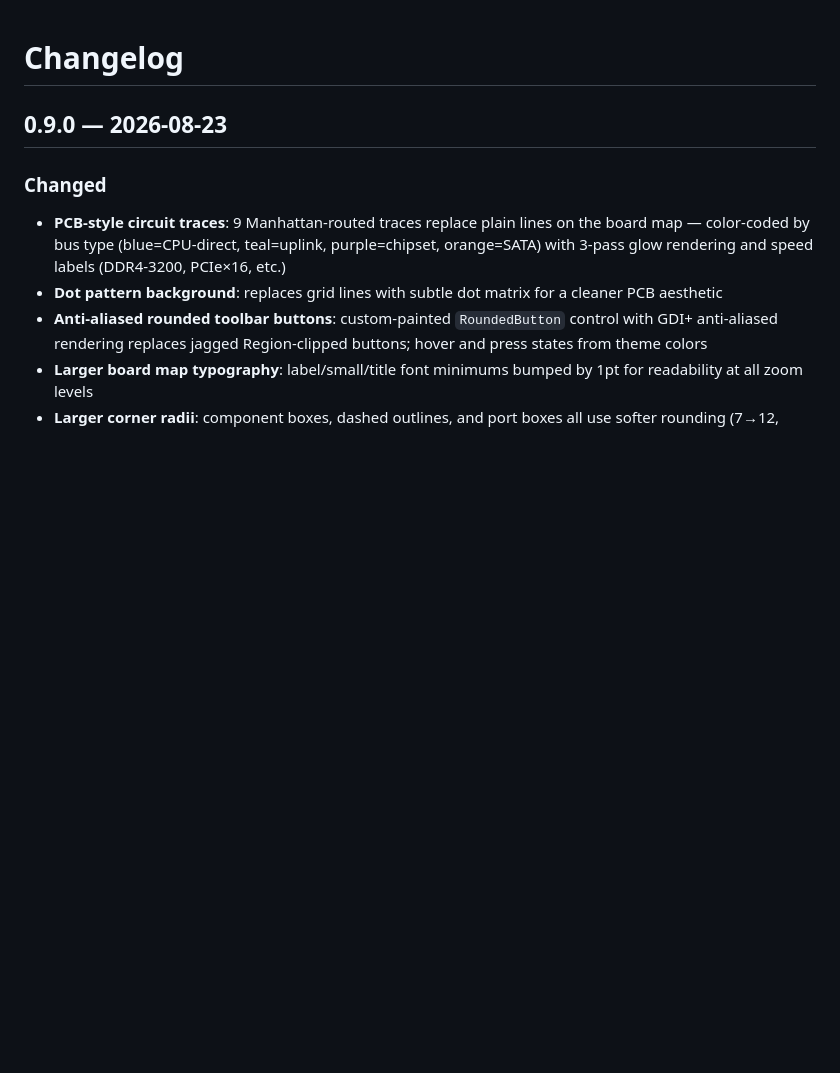
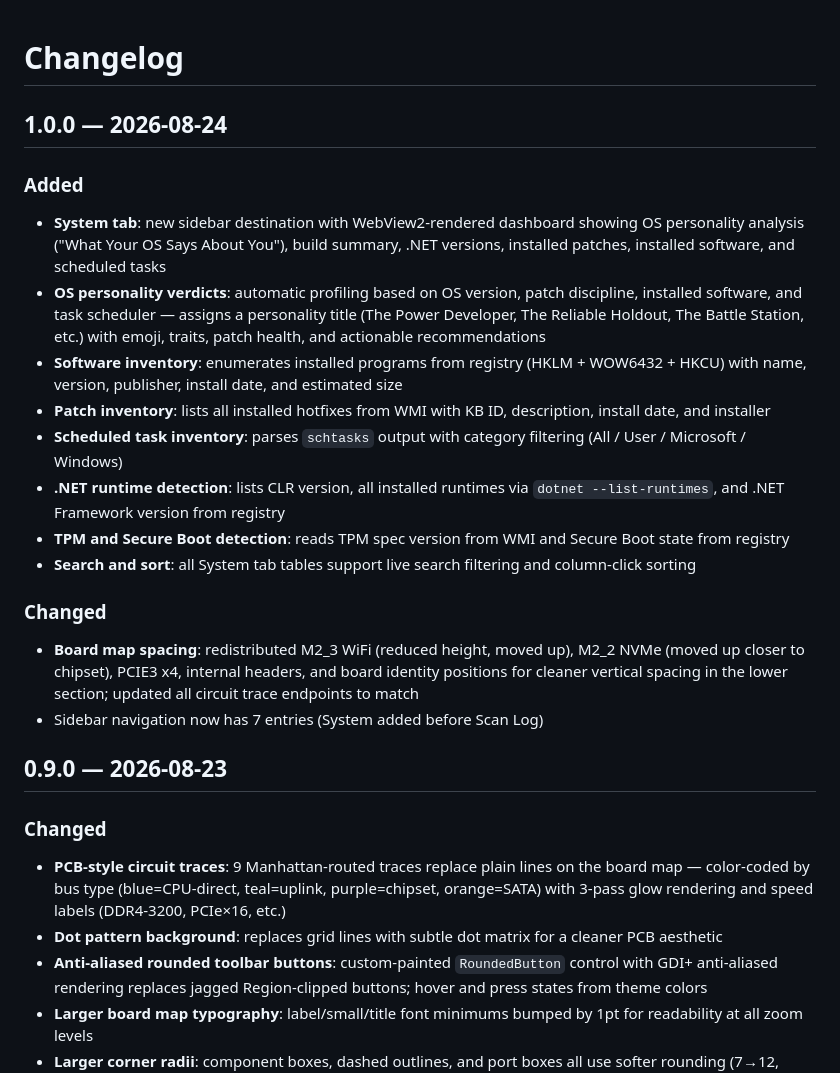
Before and after one commit to mikedopp/BoardScout, a Markdown page: CHANGELOG.md, the part around the change. Drawn GitHub-style; blank space fills up the shorter version.

```diff
--- a/CHANGELOG.md
+++ b/CHANGELOG.md
@@ -1,4 +1,20 @@
 # Changelog
+
+## 1.0.0 — 2026-08-24
+
+### Added
+- **System tab**: new sidebar destination with WebView2-rendered dashboard showing OS personality analysis ("What Your OS Says About You"), build summary, .NET versions, installed patches, installed software, and scheduled tasks
+- **OS personality verdicts**: automatic profiling based on OS version, patch discipline, installed software, and task scheduler — assigns a personality title (The Power Developer, The Reliable Holdout, The Battle Station, etc.) with emoji, traits, patch health, and actionable recommendations
+- **Software inventory**: enumerates installed programs from registry (HKLM + WOW6432 + HKCU) with name, version, publisher, install date, and estimated size
+- **Patch inventory**: lists all installed hotfixes from WMI with KB ID, description, install date, and installer
+- **Scheduled task inventory**: parses `schtasks` output with category filtering (All / User / Microsoft / Windows)
+- **.NET runtime detection**: lists CLR version, all installed runtimes via `dotnet --list-runtimes`, and .NET Framework version from registry
+- **TPM and Secure Boot detection**: reads TPM spec version from WMI and Secure Boot state from registry
+- **Search and sort**: all System tab tables support live search filtering and column-click sorting
+
+### Changed
+- **Board map spacing**: redistributed M2_3 WiFi (reduced height, moved up), M2_2 NVMe (moved up closer to chipset), PCIE3 x4, internal headers, and board identity positions for cleaner vertical spacing in the lower section; updated all circuit trace endpoints to match
+- Sidebar navigation now has 7 entries (System added before Scan Log)
 
 ## 0.9.0 — 2026-08-23
 
```
Also changed, not shown: README.md (+31 -6 lines), screenshot-system.png (added), screenshot.png, 8 other files.
